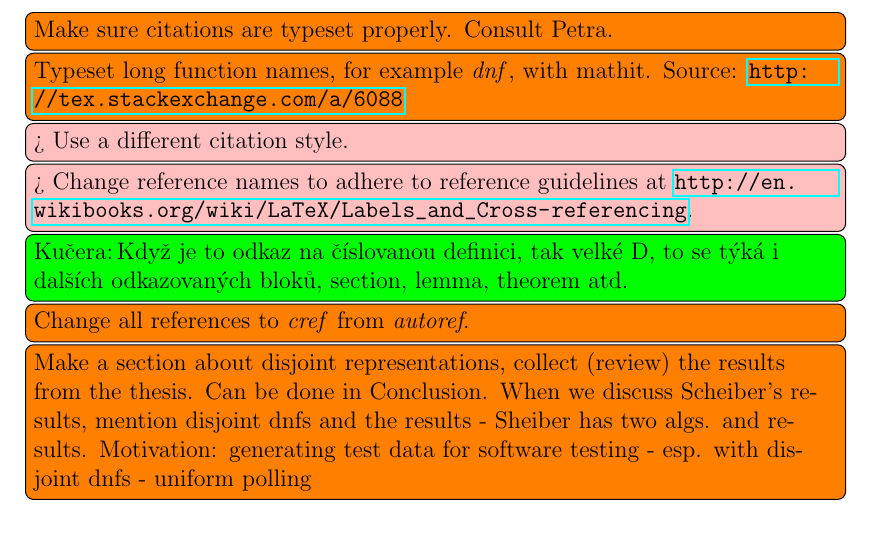
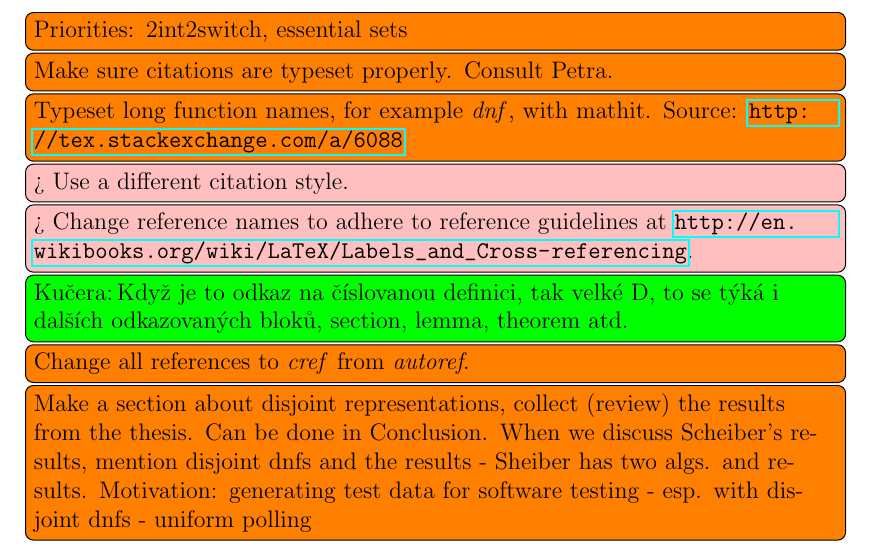
Before and after one commit to filipbartek/ibf, a LaTeX thesis (thesis.tex): part of page 1 of 46, cut at the place of the change. Compiled offline with pdfLaTeX.

Commit message:
Add todo with current priorities

```diff
--- a/thesis.tex
+++ b/thesis.tex
@@ -41,6 +41,8 @@
 \begin{document}
 
 \reversemarginpar
+
+\todo[inline]{Priorities: 2int2switch, essential sets}
 
 \todo[inline]{Make sure citations are typeset properly. Consult Petra.}
 \todo[inline]{Typeset long function names, for example $\mathit{dnf}$, with mathit. Source: \url{http://tex.stackexchange.com/a/6088}}
```
